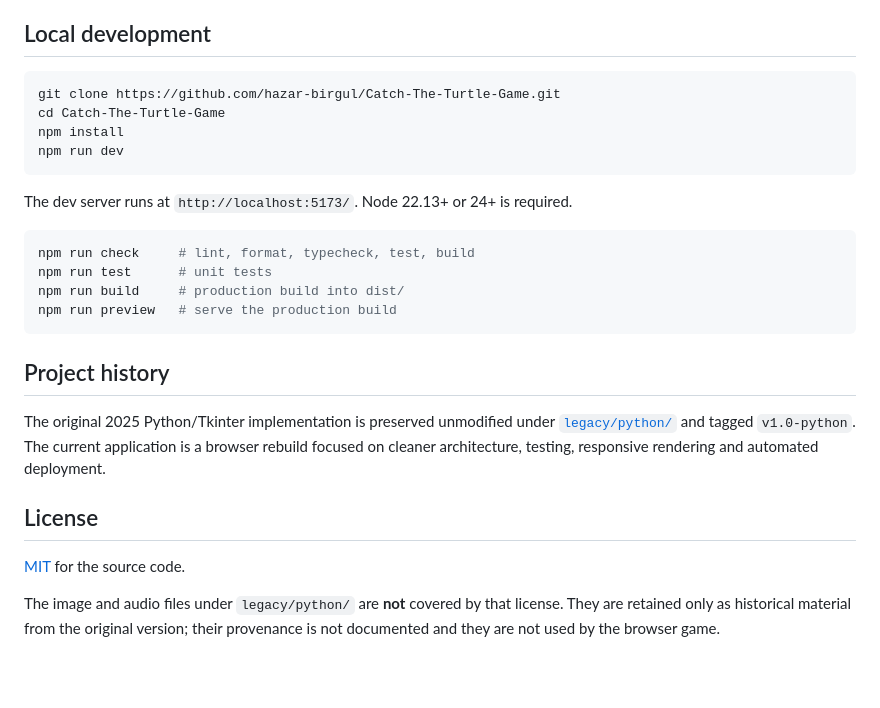
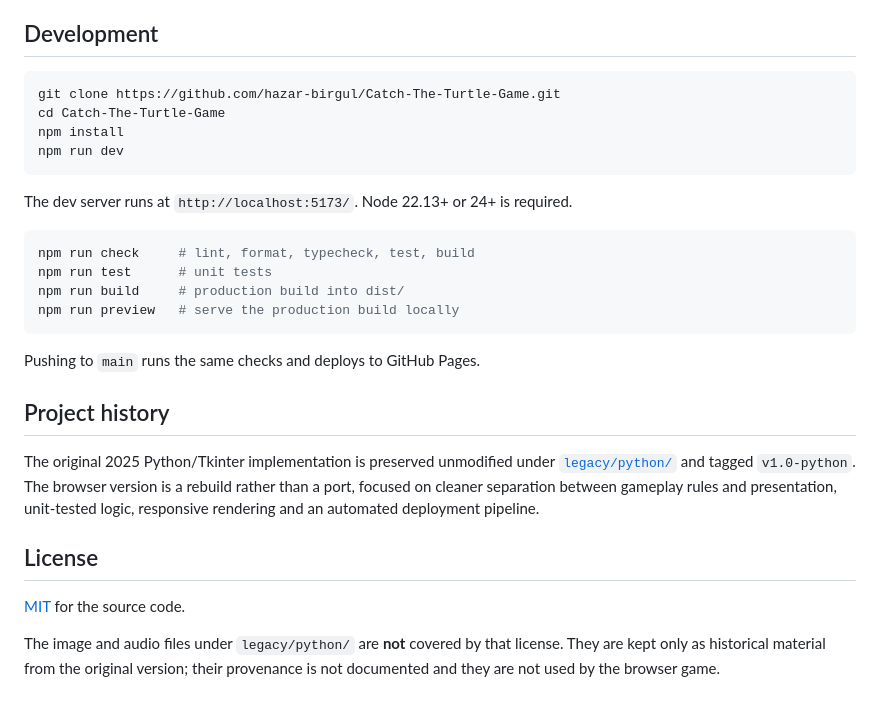
Before and after one commit to hazar-birgul/Catch-The-Turtle-Game, a Markdown page: README.md, the part around one of its changes. Rendered like a GitHub page; blank space fills up the shorter version.

````diff
--- a/README.md
+++ b/README.md
@@ -81,6 +84,6 @@ scenes.
   locally and under the repository subpath on GitHub Pages.
 
-## Local development
+## Development
 
 ```bash
 git clone https://github.com/hazar-birgul/Catch-The-Turtle-Game.git
@@ -95,20 +98,22 @@ The dev server runs at `http://localhost:5173/`. Node 22.13+ or 24+ is required.
 npm run check     # lint, format, typecheck, test, build
 npm run test      # unit tests
 npm run build     # production build into dist/
-npm run preview   # serve the production build
+npm run preview   # serve the production build locally
 ```
+
+Pushing to `main` runs the same checks and deploys to GitHub Pages.
 
 ## Project history
 
 The original 2025 Python/Tkinter implementation is preserved unmodified under
-[`legacy/python/`](legacy/python/) and tagged `v1.0-python`. The current application is a
-browser rebuild focused on cleaner architecture, testing, responsive rendering and automated
-deployment.
+[`legacy/python/`](legacy/python/) and tagged `v1.0-python`. The browser version is a rebuild
+rather than a port, focused on cleaner separation between gameplay rules and presentation,
+unit-tested logic, responsive rendering and an automated deployment pipeline.
 
 ## License
 
 [MIT](LICENSE) for the source code.
 
 The image and audio files under `legacy/python/` are **not** covered by that license. They are
-retained only as historical material from the original version; their provenance is not
-documented and they are not used by the browser game.
+kept only as historical material from the original version; their provenance is not documented
+and they are not used by the browser game.
````
Also changed, not shown: other parts of README.md (+44 -41 lines).
